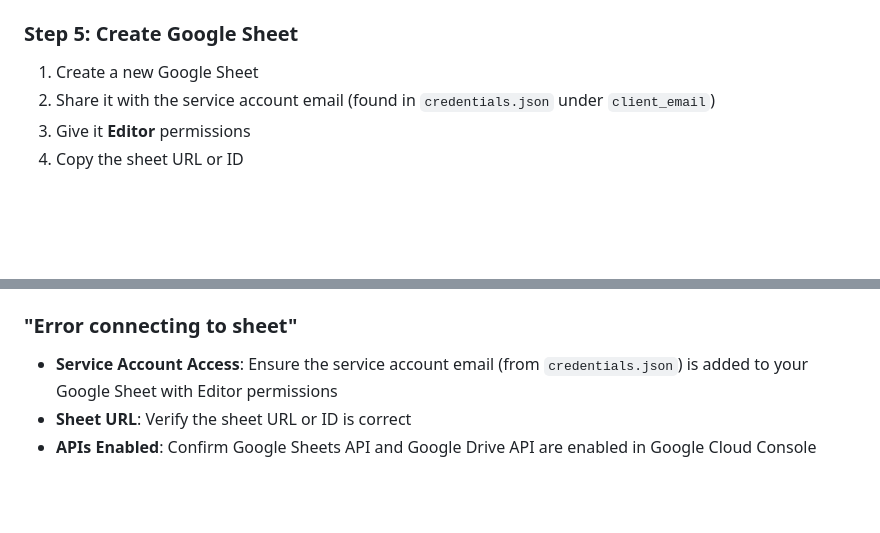
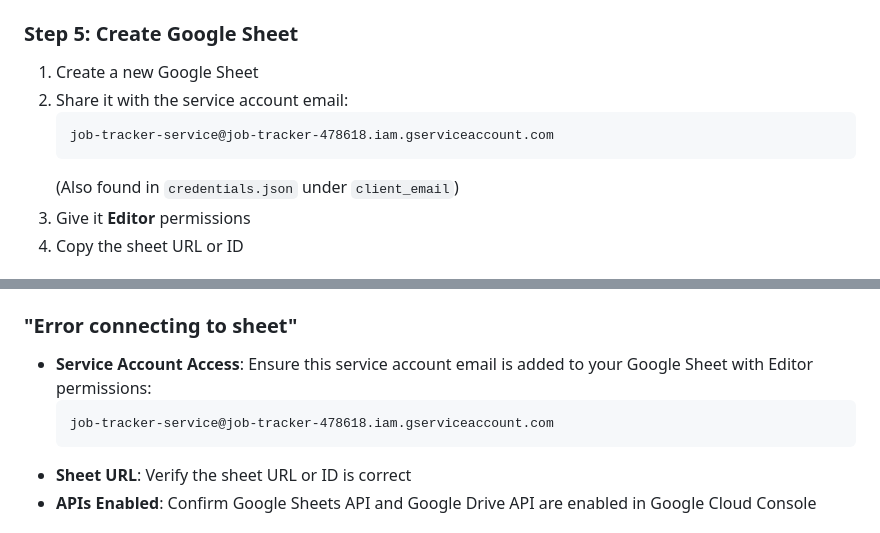
Before and after one commit to fundukk/job-tracker-web, a Markdown page: README.md, 2 parts joined by grey strips. Drawn GitHub-style; blank space fills up the shorter version.

Commit message:
Update documentation with service account email

````diff
--- a/README.md
+++ b/README.md
@@ -79,7 +79,11 @@ pip install -r requirements.txt
 ### Step 5: Create Google Sheet
 
 1. Create a new Google Sheet
-2. Share it with the service account email (found in `credentials.json` under `client_email`)
+2. Share it with the service account email:
+   ```
+   job-tracker-service@job-tracker-478618.iam.gserviceaccount.com
+   ```
+   (Also found in `credentials.json` under `client_email`)
 3. Give it **Editor** permissions
 4. Copy the sheet URL or ID
 
@@ -276,7 +280,10 @@ The app converts salaries to annual equivalents:
 - Or check that volume mount contains `credentials.json`
 
 ### "Error connecting to sheet"
-- **Service Account Access**: Ensure the service account email (from `credentials.json`) is added to your Google Sheet with Editor permissions
+- **Service Account Access**: Ensure this service account email is added to your Google Sheet with Editor permissions:
+  ```
+  job-tracker-service@job-tracker-478618.iam.gserviceaccount.com
+  ```
 - **Sheet URL**: Verify the sheet URL or ID is correct
 - **APIs Enabled**: Confirm Google Sheets API and Google Drive API are enabled in Google Cloud Console
 
````
Also changed, not shown: DEPLOYMENT_CHECKLIST.md (+8 -2 lines).
